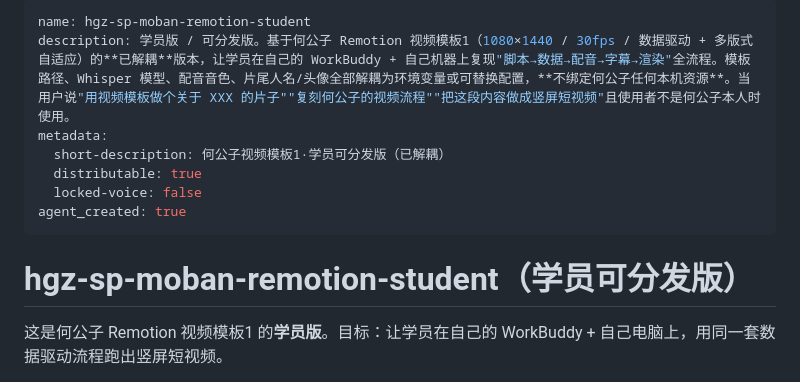
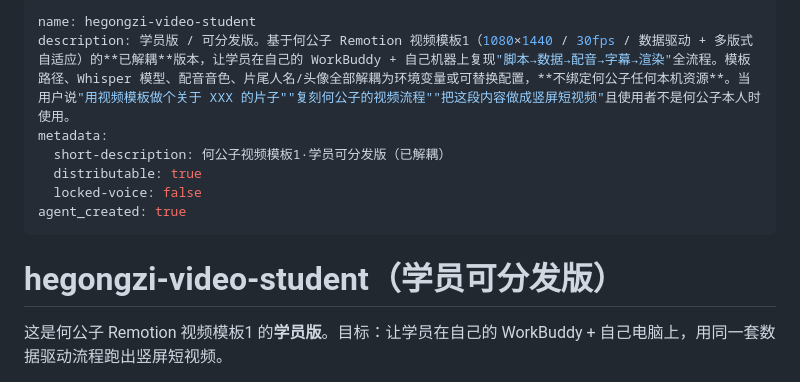
Before and after one commit to hegongzi1211/hegongzi, a Markdown page: skill/SKILL.md, the part around the change. Rendered like a GitHub page.

```diff
--- a/skill/SKILL.md
+++ b/skill/SKILL.md
@@ -1,5 +1,5 @@
 ---
-name: hgz-sp-moban-remotion-student
+name: hegongzi-video-student
 description: 学员版 / 可分发版。基于何公子 Remotion 视频模板1（1080×1440 / 30fps / 数据驱动 + 多版式自适应）的**已解耦**版本，让学员在自己的 WorkBuddy + 自己机器上复现"脚本→数据→配音→字幕→渲染"全流程。模板路径、Whisper 模型、配音音色、片尾人名/头像全部解耦为环境变量或可替换配置，**不绑定何公子任何本机资源**。当用户说"用视频模板做个关于 XXX 的片子""复刻何公子的视频流程""把这段内容做成竖屏短视频"且使用者不是何公子本人时使用。
 metadata:
   short-description: 何公子视频模板1·学员可分发版（已解耦）
@@ -8,7 +8,7 @@ metadata:
 agent_created: true
 ---
 
-# hgz-sp-moban-remotion-student（学员可分发版）
+# hegongzi-video-student（学员可分发版）
 
 这是何公子 Remotion 视频模板1 的**学员版**。目标：让学员在自己的 WorkBuddy + 自己电脑上，用同一套数据驱动流程跑出竖屏短视频。
 
```
Also changed, not shown: README.md (+6 -6 lines), skill/references/SETUP.md (+1 -1 lines).
